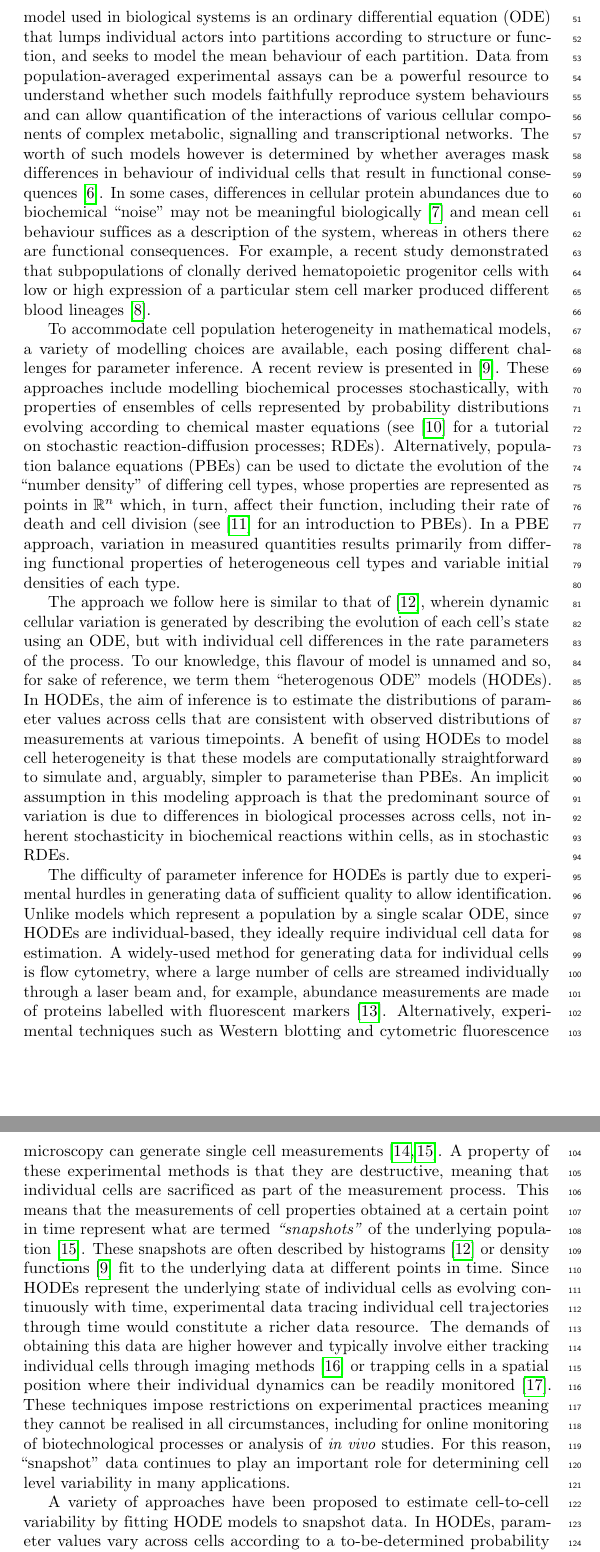
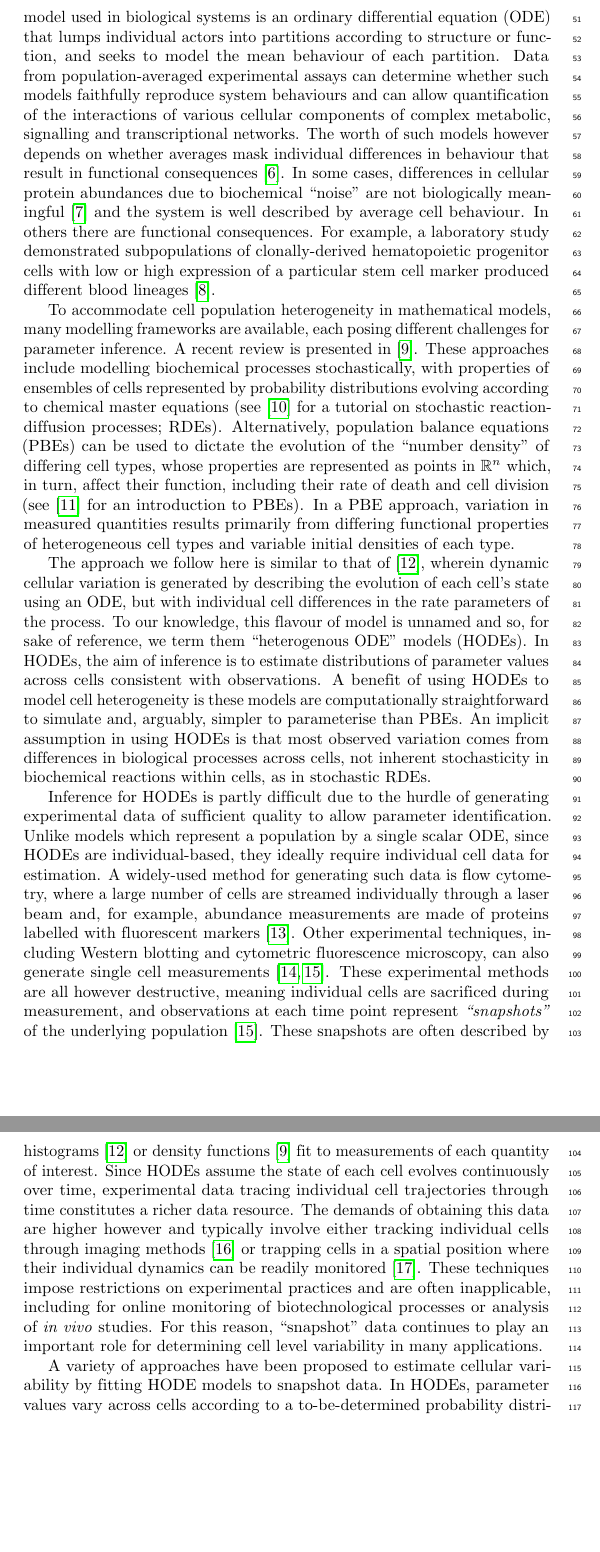
Before and after one commit to ben18785/inverse-sensitivity, a LaTeX document (write-up/cell_to_cell_heterogeneity.tex, which reads write-up/introduction.tex): two parts of pages 3 and 4 of 31, joined at a grey line, cut so that both start at the same text, the shorter picture padded with empty space. Compiled offline with pdfLaTeX.

Commit message:
Pass through intro done

```diff
--- a/write-up/introduction.tex
+++ b/write-up/introduction.tex
@@ -3,11 +3,11 @@ Variation, as opposed to homogeneity, is the rule rather than exception in biolo
 
-Mathematical models are essential tools for understanding cellular systems, whose emergent properties are the result of complex interactions between various actors. Perhaps the simplest flavour of mathematical model used in biological systems is an ordinary differential equation (ODE) that lumps individual actors into partitions according to structure or function, and seeks to model the mean behaviour of each partition. Data from population-averaged experimental assays can be a powerful resource to understand whether such models faithfully reproduce system behaviours and can allow quantification of the interactions of various cellular components of complex metabolic, signalling and transcriptional networks. The worth of such models however is determined by whether averages mask differences in behaviour of individual cells that result in functional consequences \cite{altschuler2010cellular}. In some cases, differences in cellular protein abundances due to biochemical ``noise" may not be meaningful biologically \cite{elowitz2002stochastic} and mean cell behaviour suffices as a description of the system, whereas in others there are functional consequences. For example, a recent study demonstrated that subpopulations of clonally derived hematopoietic progenitor cells with low or high expression of a particular stem cell marker produced different blood lineages \cite{chang2008transcriptome}.
+Mathematical models are essential tools for understanding cellular systems, whose emergent properties are the result of complex interactions between various actors. Perhaps the simplest flavour of mathematical model used in biological systems is an ordinary differential equation (ODE) that lumps individual actors into partitions according to structure or function, and seeks to model the mean behaviour of each partition. Data from population-averaged experimental assays can determine whether such models faithfully reproduce system behaviours and can allow quantification of the interactions of various cellular components of complex metabolic, signalling and transcriptional networks. The worth of such models however depends on whether averages mask individual differences in behaviour that result in functional consequences \cite{altschuler2010cellular}. In some cases, differences in cellular protein abundances due to biochemical ``noise" are not biologically meaningful  \cite{elowitz2002stochastic} and the system is well described by average cell behaviour. In others there are functional consequences. For example, a laboratory study demonstrated subpopulations of clonally-derived hematopoietic progenitor cells with low or high expression of a particular stem cell marker produced different blood lineages \cite{chang2008transcriptome}.
 
-To accommodate cell population heterogeneity in mathematical models, a variety of modelling choices are available, each posing different challenges for parameter inference. A recent review is presented in \cite{waldherr2018estimation}. These approaches include modelling biochemical processes stochastically, with properties of ensembles of cells represented by probability distributions evolving according to chemical master equations (see \cite{erban2007practical} for a tutorial on stochastic reaction-diffusion processes; RDEs). Alternatively, population balance equations (PBEs) can be used to dictate the evolution of the ``number density" of differing cell types, whose properties are represented as points in $\mathbb{R}^n$ which, in turn, affect their function, including their rate of death and cell division (see \cite{ramkrishna2014population} for an introduction to PBEs). In a PBE approach, variation in measured quantities results primarily from differing functional properties of heterogeneous cell types and variable initial densities of each type.
+To accommodate cell population heterogeneity in mathematical models, many modelling frameworks are available, each posing different challenges for parameter inference. A recent review is presented in \cite{waldherr2018estimation}. These approaches include modelling biochemical processes stochastically, with properties of ensembles of cells represented by probability distributions evolving according to chemical master equations (see \cite{erban2007practical} for a tutorial on stochastic reaction-diffusion processes; RDEs). Alternatively, population balance equations (PBEs) can be used to dictate the evolution of the ``number density" of differing cell types, whose properties are represented as points in $\mathbb{R}^n$ which, in turn, affect their function, including their rate of death and cell division (see \cite{ramkrishna2014population} for an introduction to PBEs). In a PBE approach, variation in measured quantities results primarily from differing functional properties of heterogeneous cell types and variable initial densities of each type.
 
-The approach we follow here is similar to that of \cite{dixit2018maximum}, wherein dynamic cellular variation is generated by describing the evolution of each cell's state using an ODE, but with individual cell differences in the rate parameters of the process. To our knowledge, this flavour of model is unnamed and so, for sake of reference, we term them ``heterogenous ODE" models (HODEs). In HODEs, the aim of inference is to estimate the distributions of parameter values across cells that are consistent with observed distributions of measurements at various timepoints. A benefit of using HODEs to model cell heterogeneity is that these models are computationally straightforward to simulate and, arguably, simpler to parameterise than PBEs. An implicit assumption in this modeling approach is that the predominant source of variation is due to differences in biological processes across cells, not inherent stochasticity in biochemical reactions within cells, as in stochastic RDEs.
+The approach we follow here is similar to that of \cite{dixit2018maximum}, wherein dynamic cellular variation is generated by describing the evolution of each cell's state using an ODE, but with individual cell differences in the rate parameters of the process. To our knowledge, this flavour of model is unnamed and so, for sake of reference, we term them ``heterogenous ODE" models (HODEs). In HODEs, the aim of inference is to estimate distributions of parameter values across cells consistent with observations. A benefit of using HODEs to model cell heterogeneity is these models are computationally straightforward to simulate and, arguably, simpler to parameterise than PBEs. An implicit assumption in using HODEs is that most observed variation comes from differences in biological processes across cells, not inherent stochasticity in biochemical reactions within cells, as in stochastic RDEs.
 
-The difficulty of parameter inference for HODEs is partly due to experimental hurdles in generating data of sufficient quality to allow identification. Unlike models which represent a population by a single scalar ODE, since HODEs are individual-based, they ideally require individual cell data for estimation. A widely-used method for generating data for individual cells is flow cytometry, where a large number of cells are streamed individually through a laser beam and, for example, abundance measurements are made of proteins labelled with fluorescent markers \cite{telford2012flow}. Alternatively, experimental techniques such as Western blotting and cytometric fluorescence microscopy can generate single cell measurements \cite{hughes2014single,hasenauer2011identification}. A property of these experimental methods is that they are destructive, meaning that individual cells are sacrificed as part of the measurement process. This means that the measurements of cell properties obtained at a certain point in time represent what are termed \emph{``snapshots"} of the underlying population \cite{hasenauer2011identification}. These snapshots are often described by histograms \cite{dixit2018maximum} or density functions \cite{waldherr2018estimation} fit to the underlying data at different points in time. Since HODEs represent the underlying state of individual cells as evolving continuously with time, experimental data tracing individual cell trajectories through time would constitute a richer data resource. The demands of obtaining this data are higher however and typically involve either tracking individual cells through imaging methods \cite{hilsenbeck2016software} or trapping cells in a spatial position where their individual dynamics can be readily monitored \cite{fritzsch2012single}. These techniques impose restrictions on experimental practices meaning they cannot be realised in all circumstances, including for online monitoring of biotechnological processes or analysis of \textit{in vivo} studies. For this reason, ``snapshot'' data continues to play an important role for determining cell level variability in many applications.
+Inference for HODEs is partly difficult due to the hurdle of generating experimental data of sufficient quality to allow parameter identification. Unlike models which represent a population by a single scalar ODE, since HODEs are individual-based, they ideally require individual cell data for estimation. A widely-used method for generating such data is flow cytometry, where a large number of cells are streamed individually through a laser beam and, for example, abundance measurements are made of proteins labelled with fluorescent markers \cite{telford2012flow}. Other experimental techniques, including Western blotting and cytometric fluorescence microscopy, can also generate single cell measurements \cite{hughes2014single,hasenauer2011identification}. These experimental methods are all however destructive, meaning individual cells are sacrificed during measurement, and  observations at each time point represent \emph{``snapshots"} of the underlying population \cite{hasenauer2011identification}. These snapshots are often described by histograms \cite{dixit2018maximum} or density functions \cite{waldherr2018estimation} fit to measurements of each quantity of interest. Since HODEs assume the state of each cell evolves continuously over time, experimental data tracing individual cell trajectories through time constitutes a richer data resource. The demands of obtaining this data are higher however and typically involve either tracking individual cells through imaging methods \cite{hilsenbeck2016software} or trapping cells in a spatial position where their individual dynamics can be readily monitored \cite{fritzsch2012single}. These techniques impose restrictions on experimental practices and are often inapplicable, including for online monitoring of biotechnological processes or analysis of \textit{in vivo} studies. For this reason, ``snapshot'' data continues to play an important role for determining cell level variability in many applications.
 
-A variety of approaches have been proposed to estimate cell-to-cell variability by fitting HODE models to snapshot data. In HODEs, parameter values vary across cells according to a to-be-determined probability distribution, meaning that in order to solve the exact inverse problem, the underlying ODE system needs to be simulated for each individual. Since the numbers of cells in these experiments are typically $>\sim10^4$ \cite{hasenauer2011identification}, this usually precludes exact inference due to its computational burden and instead the raw snapshot data is approximated by probability densities \cite{hasenauer2011identification,hasenauer2014ode,loos2018hierarchical,dixit2018maximum}. Hasenauer et al. (2011) presents a Bayesian approach to inference for HODEs, which models the input parameter space using mixtures of ansatz densities. The authors then use their method to reproduce population substructure on synthetic data generated from a model of tumour necrosis factor stimulus. Hasenauer et al. (2014) uses mixture models to model subpopulation structure in snapshot data with multiple-start local optimisation employed to maximise the non-convex likelihood, which they then apply to synthetic and real data from signalling pathway models. Loos et al. (2018) also uses mixture models to represent subpopulation structure and a maximum likelihood approach that allows for estimation of within- and between-subpopulation variability which permits fitting to multivariate output distributions with complex correlation structures. Dixit et al. (2018) discretises cell abundances into bins, then uses a maximum entropy approach as part of a Bayesian framework to fit the distribution representing cell-to-cell variability.
+A variety of approaches have been proposed to estimate cellular variability by fitting HODE models to snapshot data. In HODEs, parameter values vary across cells according to a to-be-determined probability distribution, meaning that to solve the exact inverse problem, the underlying ODE system should be simulated for each individual. Since the numbers of cells in these experiments typically exceed $\sim10^4$ \cite{hasenauer2011identification}, exact inference is infeasible due to computational burden and instead the raw snapshot data are approximated by probability densities \cite{hasenauer2011identification,hasenauer2014ode,loos2018hierarchical,dixit2018maximum}. Hasenauer et al. (2011) presents a Bayesian approach to inference for HODEs, which models the input parameter space using mixtures of ansatz densities. The authors then use their method to reproduce population substructure on synthetic data generated from a model of tumour necrosis factor stimulus. Hasenauer et al. (2014) uses mixture models to model subpopulation structure in snapshot data with multiple-start local optimisation employed to maximise the non-convex likelihood, which they then apply to synthetic and real data from signalling pathway models. Loos et al. (2018) also uses mixture models to represent subpopulation structure and a maximum likelihood approach allowing estimation of within- and between-subpopulation variability which permits fitting to multivariate output distributions with complex correlation structures. Dixit et al. (2018) assigns observations into discrete bins, then uses a maximum entropy approach in a Bayesian framework to estimate cell variability.
 
```
Also changed, not shown: write-up/introduction.tex (4 more changed lines).
